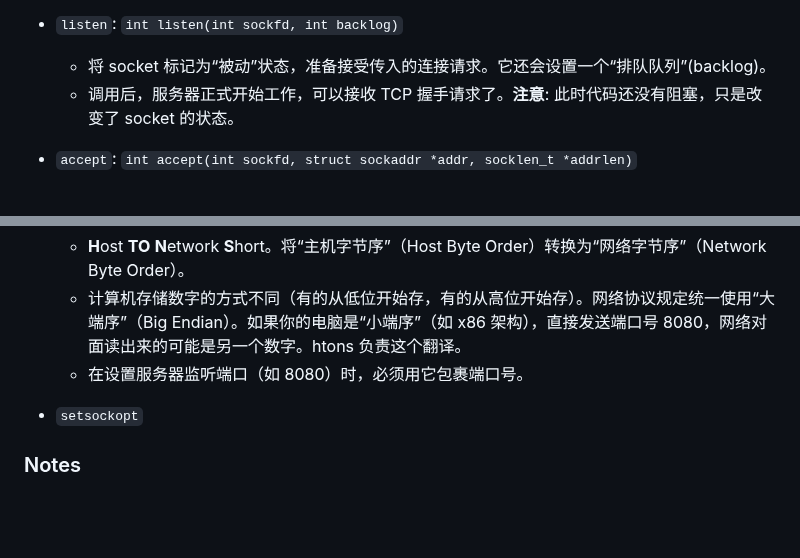
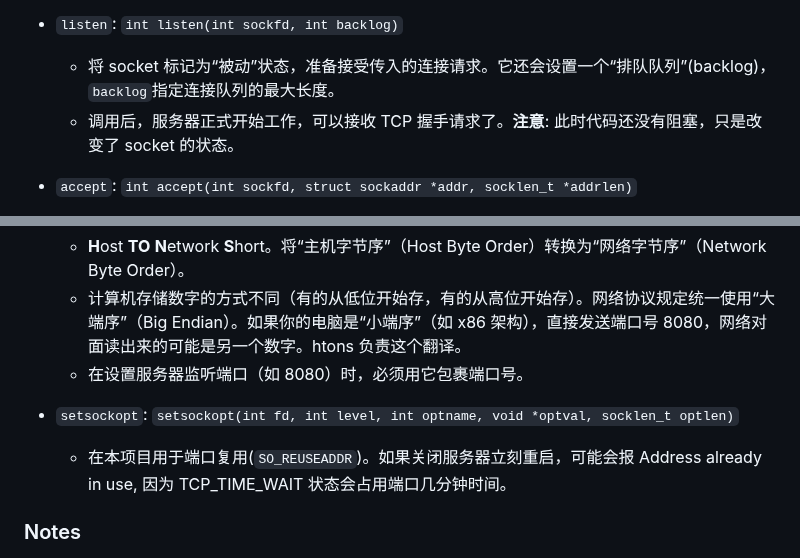
Before and after one commit to IvanMiao/webserv, a Markdown page: docs/functions_expl.md, 2 parts joined by grey strips. GitHub-like rendering; blank space fills up the shorter version.

```diff
--- a/docs/functions_expl.md
+++ b/docs/functions_expl.md
@@ -17,7 +17,7 @@
 	- addr: 一个结构体，包含 IP（通常是 INADDR_ANY，表示接受本机所有网卡的连接）和端口（经过 htons 处理的）。
 
 - `listen`: `int listen(int sockfd, int backlog)`
-	- 将 socket 标记为“被动”状态，准备接受传入的连接请求。它还会设置一个“排队队列”(backlog)。
+	- 将 socket 标记为“被动”状态，准备接受传入的连接请求。它还会设置一个“排队队列”(backlog)，`backlog`指定连接队列的最大长度。
 	- 调用后，服务器正式开始工作，可以接收 TCP 握手请求了。**注意**: 此时代码还没有阻塞，只是改变了 socket 的状态。
 
 - `accept`: `int accept(int sockfd, struct sockaddr *addr, socklen_t *addrlen)`
@@ -40,7 +40,9 @@
 	- 计算机存储数字的方式不同（有的从低位开始存，有的从高位开始存）。网络协议规定统一使用“大端序”（Big Endian）。如果你的电脑是“小端序”（如 x86 架构），直接发送端口号 8080，网络对面读出来的可能是另一个数字。htons 负责这个翻译。
 	- 在设置服务器监听端口（如 8080）时，必须用它包裹端口号。
 
-- `setsockopt`
+- `setsockopt`: `setsockopt(int fd, int level, int optname, void *optval, socklen_t optlen)`
+	- 在本项目用于端口复用(`SO_REUSEADDR`)。如果关闭服务器立刻重启，可能会报 Address already in use, 因为 TCP_TIME_WAIT 状态会占用端口几分钟时间。
+
 
 
 
```
Also changed, not shown: docs/epoll.md (+18 -0 lines).
